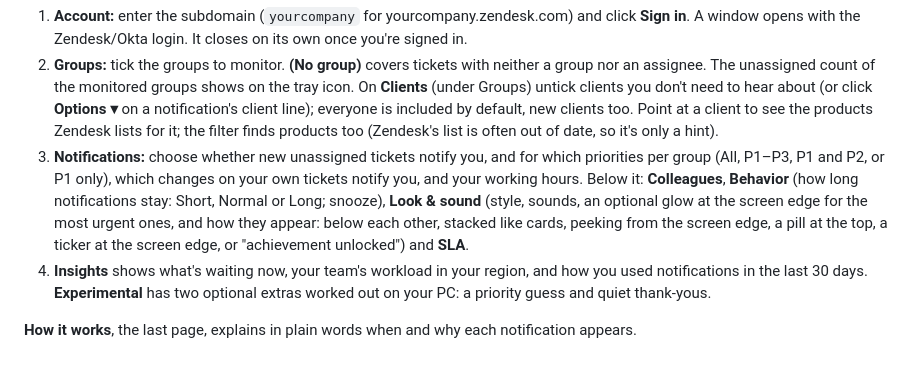
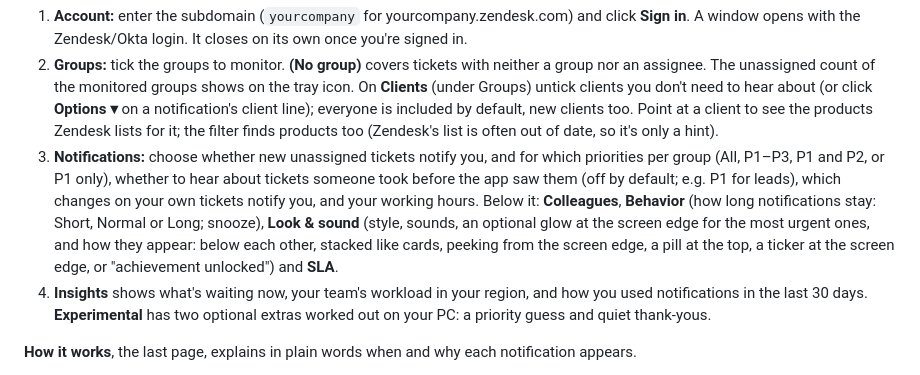
Before and after one commit to optidada/zendeskwatcher, a Markdown page: README.md, the part around the change. Drawn GitHub-style.

```diff
--- a/README.md
+++ b/README.md
@@ -45,7 +45,7 @@ On first start the **Settings** window opens, with a short guide at the top that
 
 1. **Account:** enter the subdomain (`yourcompany` for yourcompany.zendesk.com) and click **Sign in**. A window opens with the Zendesk/Okta login. It closes on its own once you're signed in.
 2. **Groups:** tick the groups to monitor. **(No group)** covers tickets with neither a group nor an assignee. The unassigned count of the monitored groups shows on the tray icon. On **Clients** (under Groups) untick clients you don't need to hear about (or click **Options ▾** on a notification's client line); everyone is included by default, new clients too. Point at a client to see the products Zendesk lists for it; the filter finds products too (Zendesk's list is often out of date, so it's only a hint).
-3. **Notifications:** choose whether new unassigned tickets notify you, and for which priorities per group (All, P1–P3, P1 and P2, or P1 only), which changes on your own tickets notify you, and your working hours. Below it: **Colleagues**, **Behavior** (how long notifications stay: Short, Normal or Long; snooze), **Look & sound** (style, sounds, an optional glow at the screen edge for the most urgent ones, and how they appear: below each other, stacked like cards, peeking from the screen edge, a pill at the top, a ticker at the screen edge, or "achievement unlocked") and **SLA**.
+3. **Notifications:** choose whether new unassigned tickets notify you, and for which priorities per group (All, P1–P3, P1 and P2, or P1 only), whether to hear about tickets someone took before the app saw them (off by default; e.g. P1 for leads), which changes on your own tickets notify you, and your working hours. Below it: **Colleagues**, **Behavior** (how long notifications stay: Short, Normal or Long; snooze), **Look & sound** (style, sounds, an optional glow at the screen edge for the most urgent ones, and how they appear: below each other, stacked like cards, peeking from the screen edge, a pill at the top, a ticker at the screen edge, or "achievement unlocked") and **SLA**.
 4. **Insights** shows what's waiting now, your team's workload in your region, and how you used notifications in the last 30 days. **Experimental** has two optional extras worked out on your PC: a priority guess and quiet thank-yous.
 
 **How it works**, the last page, explains in plain words when and why each notification appears.
```
Also changed, not shown: CHANGELOG.md (+4 -0 lines), GUIDE.md (+3 -1 lines), docs/images/settings-notifications.png, 11 other files.
